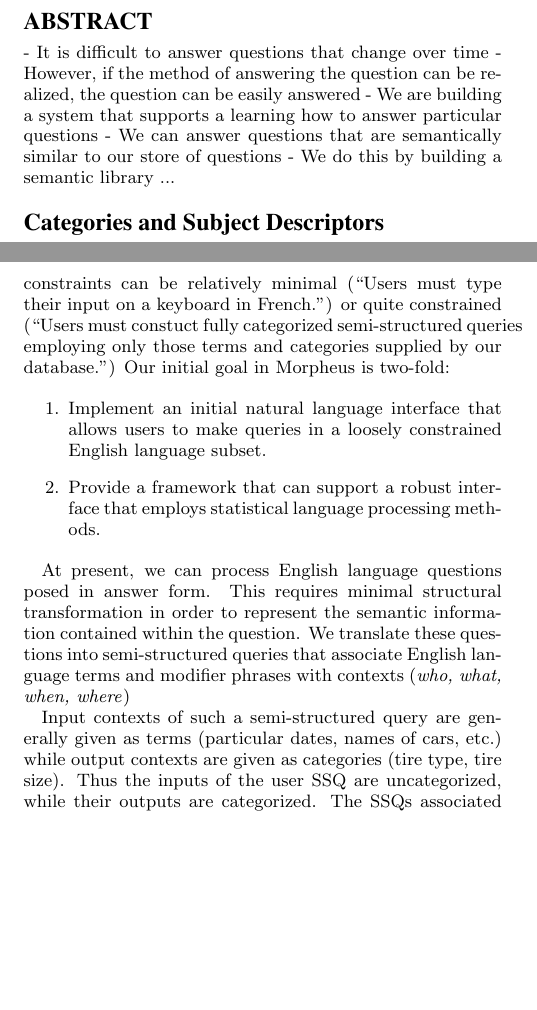
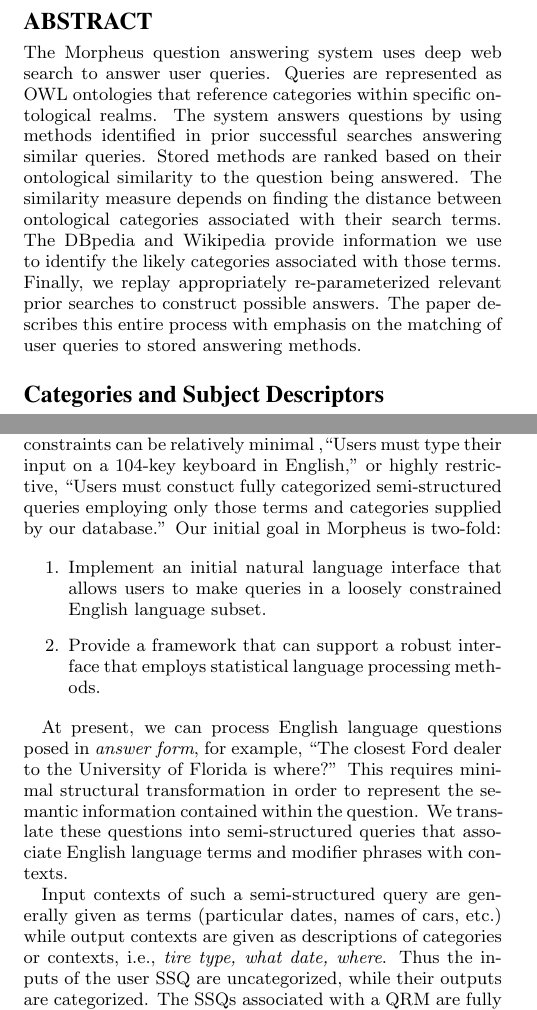
Before and after one commit to mehmetcelikel/ufmorpheus, a LaTeX document (paper/semsearch10/paper.tex, which reads paper/semsearch10/content/abstract.tex, paper/semsearch10/content/nlp.tex): two parts of the columns of pages 1 and 2 of 6 before the commit and two parts of the columns of pages 1 and 2 of 7 after it, joined at a grey line, cut so that both start at the same text, the shorter picture padded with empty space. Compiled offline with pdfLaTeX.

Commit message:
new stuff

```diff
--- a/paper/semsearch10/content/abstract.tex
+++ b/paper/semsearch10/content/abstract.tex
@@ -1,7 +1,17 @@
 \begin{abstract}
-- It is difficult to answer questions that change over time
-- However, if the method of answering the question can be realized, the question can be easily answered
-- We are building a system that supports a learning how to answer particular questions
-- We can answer questions that are semantically similar to our store of questions
-- We do this by building a semantic library ...
+The Morpheus question answering system uses deep web search to answer
+user queries. Queries are represented as OWL ontologies that reference
+categories within specific ontological realms.
+The system answers questions by using methods identified in prior
+successful searches answering similar queries.
+Stored methods are ranked based on their ontological similarity to the
+question being answered.
+The similarity measure depends on finding the distance between
+ontological categories associated with their search terms.
+The DBpedia and Wikipedia provide information we use to identify the likely
+categories associated with those terms.
+Finally, we replay appropriately re-parameterized relevant prior searches
+to construct possible answers.
+The paper describes this entire process with emphasis on the matching of
+user queries to stored answering methods.
 \end{abstract}
--- a/paper/semsearch10/content/nlp.tex
+++ b/paper/semsearch10/content/nlp.tex
@@ -3,10 +3,10 @@
 The first step in answering a user query is to determine what, in
 fact, is being asked.  Any system that supports user queries places
 some constraints on the required input.  These constraints can be
-relatively minimal (``Users must type their input on a keyboard in
-French.'') or quite constrained (``Users must constuct fully
-categorized semi-structured queries employing only those terms and
-categories supplied by our database.'')  Our initial goal in Morpheus
+relatively minimal ,``Users must type their input on a 104-key
+keyboard in English,'' or highly restrictive, ``Users must constuct
+fully categorized semi-structured queries employing only those terms and
+categories supplied by our database.''  Our initial goal in Morpheus
 is two-fold:
 
 \begin{enumerate}
@@ -18,16 +18,17 @@ is two-fold:
   methods.
 \end{enumerate}
 
-At present, we can process English language questions posed in answer
-form.  This requires minimal structural transformation in order to
-represent the semantic information contained within the question.  We
+At present, we can process English language questions posed in
+\emph{answer form}, for example, ``The closest Ford dealer to the University
+of Florida is where?'' This requires minimal structural transformation in order
+to represent the semantic information contained within the question.  We
 translate these questions into semi-structured queries that associate
-English language terms and modifier phrases with contexts (\emph{who,
-  what, when, where})
+English language terms and modifier phrases with contexts.
 
 Input contexts of such a semi-structured query are generally given as
 terms (particular dates, names of cars, etc.) while output contexts
-are given as categories (tire type, tire size). Thus the inputs of the
+are given as descriptions of categories or contexts, i.e.,
+\emph{tire type, what date, where}. Thus the inputs of the
 user SSQ are uncategorized, while their outputs are categorized.  The
 SSQs associated with a QRM are fully categorized (as will be discussed
 in section \ref{sec:qrr}). To match a user SSQ to existing QRMs, we
```
Also changed, not shown: paper/semsearch10/paper.tex (+4 -3 lines).
